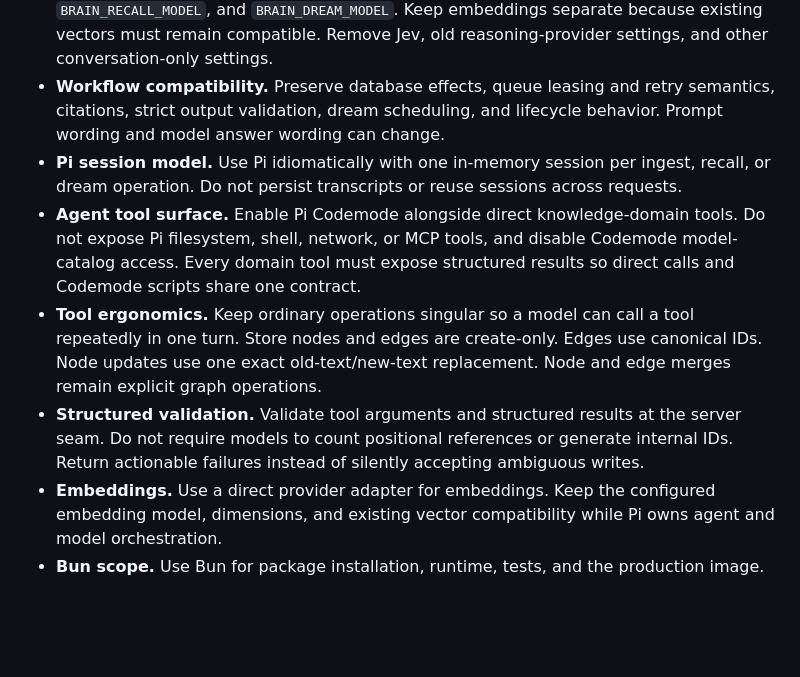
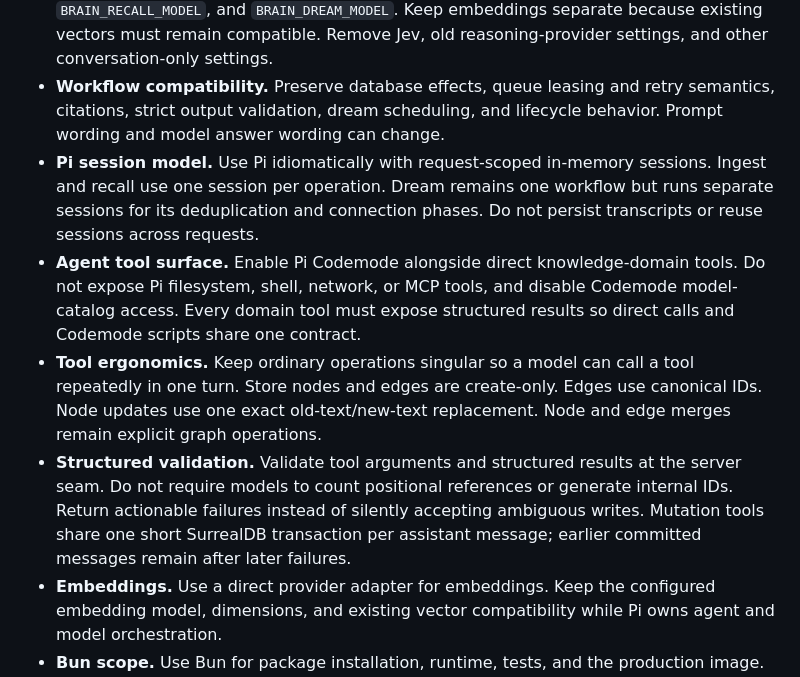
Before and after one commit to alennartz/second-brain, a Markdown page: docs/brainstorms/typescript-server-rewrite.md, the part around the change. Rendered like a GitHub page; blank space fills up the shorter version.

Commit message:
architect: refine workflow mutation semantics

```diff
--- a/docs/brainstorms/typescript-server-rewrite.md
+++ b/docs/brainstorms/typescript-server-rewrite.md
@@ -12,10 +12,10 @@ Replace the Python server with a TypeScript server built and run with Bun. Use t
 - **Database compatibility.** Open the existing SurrealDB file directly. Keep tables, fields, record IDs, indexes, vectors, and existing records unchanged. The TypeScript server must not require a data migration.
 - **Runtime configuration.** Intentionally introduce a Pi-native model surface. Expose one required `provider/model:effort` string per workflow, such as `BRAIN_INGEST_MODEL`, `BRAIN_RECALL_MODEL`, and `BRAIN_DREAM_MODEL`. Keep embeddings separate because existing vectors must remain compatible. Remove Jev, old reasoning-provider settings, and other conversation-only settings.
 - **Workflow compatibility.** Preserve database effects, queue leasing and retry semantics, citations, strict output validation, dream scheduling, and lifecycle behavior. Prompt wording and model answer wording can change.
-- **Pi session model.** Use Pi idiomatically with one in-memory session per ingest, recall, or dream operation. Do not persist transcripts or reuse sessions across requests.
+- **Pi session model.** Use Pi idiomatically with request-scoped in-memory sessions. Ingest and recall use one session per operation. Dream remains one workflow but runs separate sessions for its deduplication and connection phases. Do not persist transcripts or reuse sessions across requests.
 - **Agent tool surface.** Enable Pi Codemode alongside direct knowledge-domain tools. Do not expose Pi filesystem, shell, network, or MCP tools, and disable Codemode model-catalog access. Every domain tool must expose structured results so direct calls and Codemode scripts share one contract.
 - **Tool ergonomics.** Keep ordinary operations singular so a model can call a tool repeatedly in one turn. Store nodes and edges are create-only. Edges use canonical IDs. Node updates use one exact old-text/new-text replacement. Node and edge merges remain explicit graph operations.
-- **Structured validation.** Validate tool arguments and structured results at the server seam. Do not require models to count positional references or generate internal IDs. Return actionable failures instead of silently accepting ambiguous writes.
+- **Structured validation.** Validate tool arguments and structured results at the server seam. Do not require models to count positional references or generate internal IDs. Return actionable failures instead of silently accepting ambiguous writes. Mutation tools share one short SurrealDB transaction per assistant message; earlier committed messages remain after later failures.
 - **Embeddings.** Use a direct provider adapter for embeddings. Keep the configured embedding model, dimensions, and existing vector compatibility while Pi owns agent and model orchestration.
 - **Bun scope.** Use Bun for package installation, runtime, tests, and the production image. Remove Python from the server runtime image.
 - **Architecture latitude.** The architecture may reshape module boundaries. It must read the Pi SDK documents and choose seams that use Pi well without weakening the database and HTTP contracts.
```
Also changed, not shown: docs/plans/typescript-server-rewrite.md (added, +241 -0 lines).
